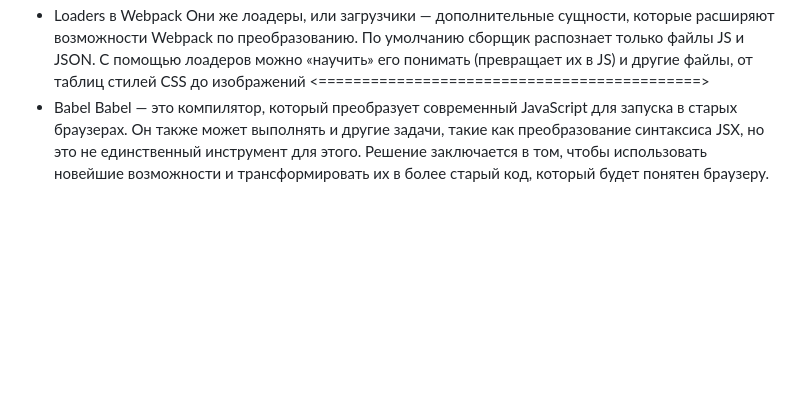
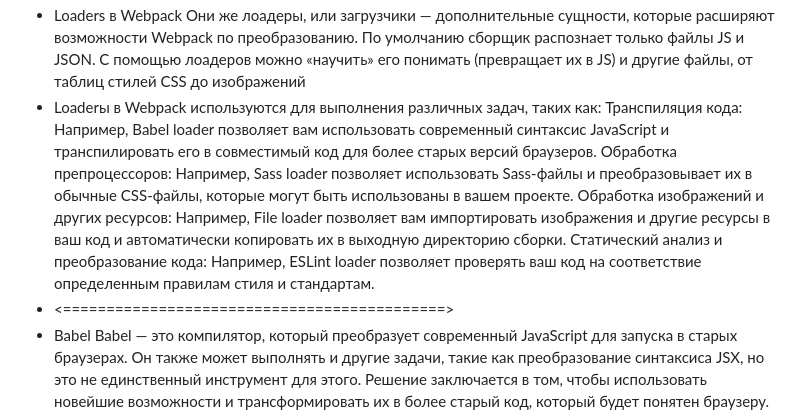
Before and after one commit to Vadim2308/excel-course, a Markdown page: README.md, the part around the change. GitHub-like rendering; blank space fills up the shorter version.

Commit message:
фикс README.md

```diff
--- a/README.md
+++ b/README.md
@@ -17,6 +17,12 @@
   Они же лоадеры, или загрузчики — дополнительные сущности, которые расширяют возможности Webpack по преобразованию.
   По умолчанию сборщик распознает только файлы JS и JSON.
   С помощью лоадеров можно «научить» его понимать (превращает их в JS) и другие файлы, от таблиц стилей CSS до изображений
+* Loaderы в Webpack используются для выполнения различных задач, таких как:
+  Транспиляция кода: Например, Babel loader позволяет вам использовать современный синтаксис JavaScript и транспилировать его в совместимый код для более старых версий браузеров.
+  Обработка препроцессоров: Например, Sass loader позволяет использовать Sass-файлы и преобразовывает их в обычные CSS-файлы, которые могут быть использованы в вашем проекте.
+  Обработка изображений и других ресурсов: Например, File loader позволяет вам импортировать изображения и другие ресурсы в ваш код и автоматически копировать их в выходную директорию сборки.
+Статический анализ и преобразование кода: Например, ESLint loader позволяет проверять ваш код на соответствие определенным правилам стиля и стандартам.
+*
   <============================================>
 * Babel
   Babel — это компилятор, который преобразует современный JavaScript для запуска в старых браузерах.
```
